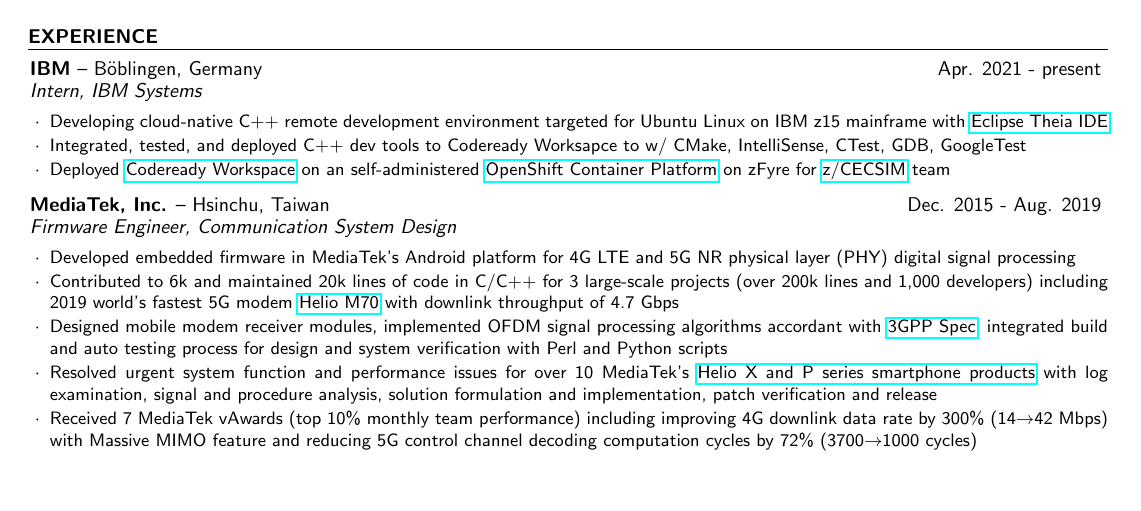
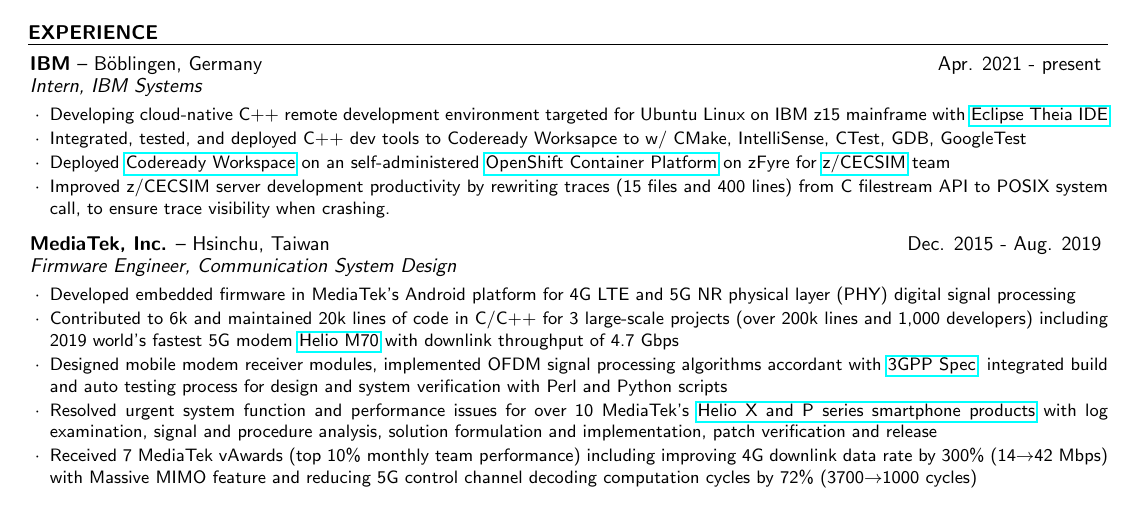
Before and after one commit to kuangyu0801/cv-kuangyu, a LaTeX CV (cv.tex): part of the page, cut so that both start at the same text, the shorter picture padded with empty space. Compiled offline with pdfLaTeX.

Commit message:
Add IBM trace-rewriting

```diff
--- a/cv.tex
+++ b/cv.tex
@@ -40,6 +40,7 @@
 \item Developing cloud-native C++ remote development environment targeted for Ubuntu Linux on IBM z15 mainframe with \href{https://theia-ide.org/}{Eclipse Theia IDE}
 \item Integrated, tested, and deployed C++ dev tools to Codeready Worksapce to w/ CMake, IntelliSense, CTest, GDB, GoogleTest
 \item  Deployed \href{https://www.redhat.com/en/technologies/jboss-middleware/codeready-workspaces}{Codeready Workspace} on an self-administered \href{https://www.redhat.com/en/technologies/cloud-computing/openshift/container-platform}{OpenShift Container Platform} on zFyre for \href{https://ieeexplore.ieee.org/document/5389024}{z/CECSIM} team
+\item Improved z/CECSIM server development productivity by rewriting traces (15 files and 400 lines) from C filestream API to POSIX system call, to ensure trace visibility when crashing.
 \end{rSubsection}
 
 \begin{rSubsection}{MediaTek, Inc.}{--  Hsinchu, Taiwan}{Dec. 2015 - Aug. 2019}{Firmware Engineer, Communication System Design}
```
Also changed, not shown: cv.pdf, cv_kuangyu-li.pdf.
